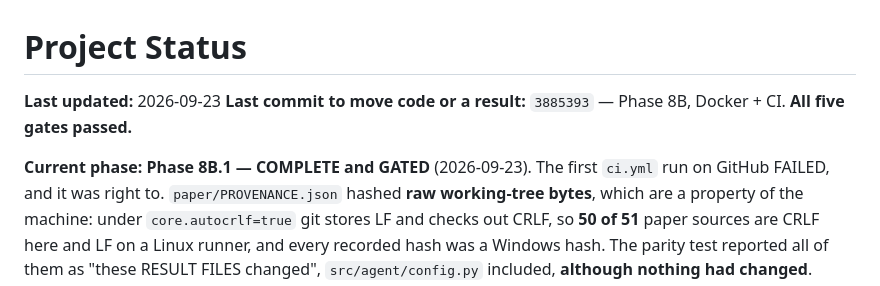
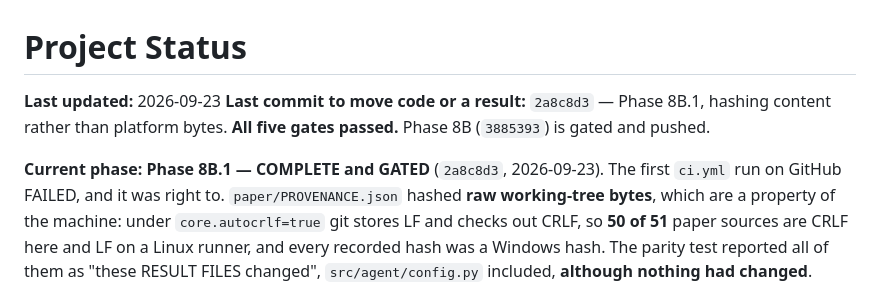
Before and after one commit to aryanwaingankar4/ticket-routing-resolution-agent, a Markdown page: PROJECT_STATUS.md, the part around the change. Drawn GitHub-style.

Commit message:
Record the 8B.1 commit SHA in PROJECT_STATUS.md
Co-Authored-By: Claude Opus 5 <noreply@anthropic.com>

```diff
--- a/PROJECT_STATUS.md
+++ b/PROJECT_STATUS.md
@@ -1,10 +1,11 @@
 # Project Status
 
 **Last updated:** 2026-09-23
-**Last commit to move code or a result:** `3885393` — Phase 8B, Docker + CI.
-**All five gates passed.**
-
-**Current phase: Phase 8B.1 — COMPLETE and GATED** (2026-09-23). The first
+**Last commit to move code or a result:** `2a8c8d3` — Phase 8B.1, hashing content
+rather than platform bytes. **All five gates passed.** Phase 8B (`3885393`) is
+gated and pushed.
+
+**Current phase: Phase 8B.1 — COMPLETE and GATED** (`2a8c8d3`, 2026-09-23). The first
 `ci.yml` run on GitHub FAILED, and it was right to. `paper/PROVENANCE.json`
 hashed **raw working-tree bytes**, which are a property of the machine: under
 `core.autocrlf=true` git stores LF and checks out CRLF, so **50 of 51** paper
```
